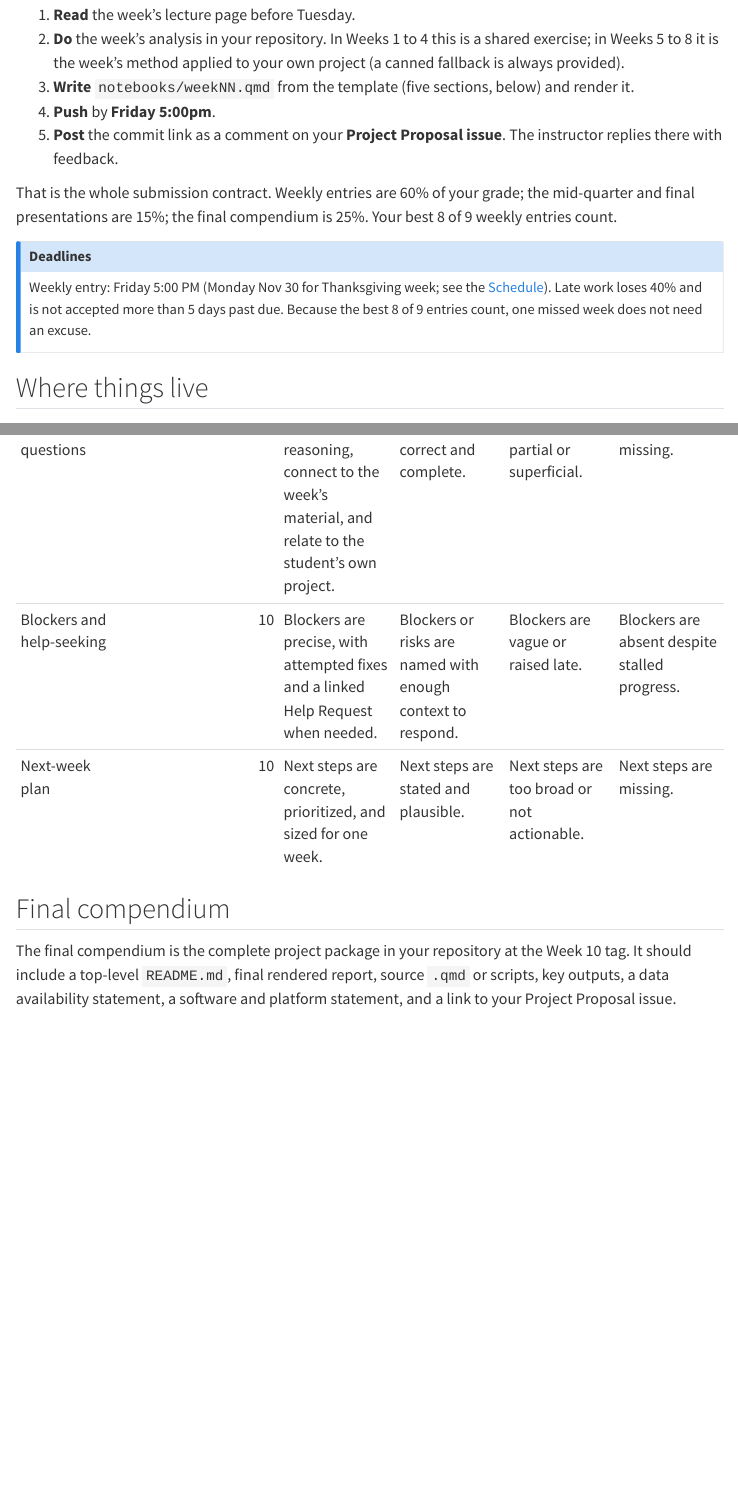
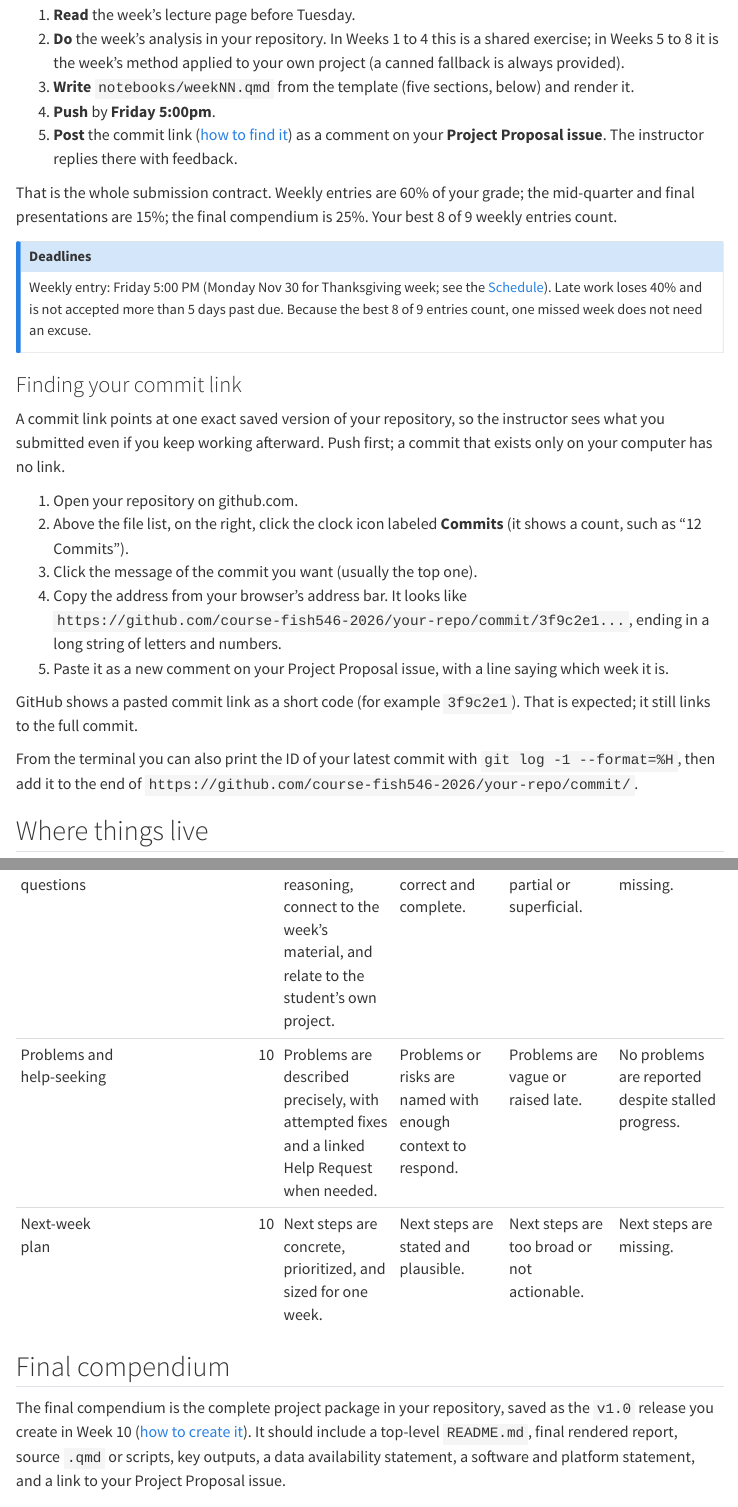
Before and after one commit to sr320/course-fish546-2026, a Quarto document (how-we-work.qmd): the page in a window 1100 px wide, from 240 px down, and a second part further down, joined at a grey line. Rendered offline with R 4.5, knitr and Pandoc in place of Quarto, with nearby package versions; menus at the side of the page are left out.

Commit message:
Clarify student docs flagged in help issues #4, #8, #9, #10
- #4: Raven tutorial now explains why large data stay out of Git, that
  data/raw/ is already ignored, how to check with git status and
  git check-ignore, and how to add a .gitignore line.
- #8: How We Work gains a "Finding your commit link" section, linked from
  the weekly loop, the pre-push checklist, Week 0 step 8, and the
  Project Proposal issue form.
- #9: Notebook section 4 and the rubric row are renamed from "Blockers"
  to "Problems and help needed" / "Problems and help-seeking".
- #10: "Week 10 tag" is replaced with the v1.0 release, and the Week 10
  assignment gains step-by-step release instructions.

Site re-rendered into docs/ and render-source manifest updated.

Closes #4, closes #8, closes #9, closes #10

Co-Authored-By: Claude Opus 5.5 <noreply@anthropic.com>
Claude-Session: https://claude.ai/code/session_01PSuvJQBLnrU3UoDjV1LnRT

```diff
--- a/.github/ISSUE_TEMPLATE/10-project-proposal.yml
+++ b/.github/ISSUE_TEMPLATE/10-project-proposal.yml
@@ -8,7 +8,7 @@ body:
       value: |
         **One issue per student, opened in Week 0 or 1.** This is your home base for the quarter:
 
-        - Every week, post the **commit link** to your notebook entry here as a comment. The instructor replies in the thread.
+        - Every week, post the **commit link** to your notebook entry here as a comment ([how to find it](https://sr320.github.io/course-fish546-2026/how-we-work.html#finding-your-commit-link)). The instructor replies in the thread.
         - Paste each **tutorial completion block** here as a comment.
         - Edit the top post as your project evolves. A rough draft is fine to start.
 
--- a/assignments/10-compendium.qmd
+++ b/assignments/10-compendium.qmd
@@ -8,7 +8,7 @@ format:
 ---
 
 ::: {.callout-note appearance="simple"}
-**Due at the final class meeting.** Tag the release `v1.0` in your repository and post the tag link on your Project Proposal issue. Topic: [Presentations and the Last Mile](../lectures/10-lastmile.qmd). Rubric: [How We Work](../how-we-work.qmd#final-compendium).
+**Due at the final class meeting.** Create a `v1.0` release of your repository ([how](#creating-your-v1.0-release)) and post the release link on your Project Proposal issue. Topic: [Presentations and the Last Mile](../lectures/10-lastmile.qmd). Rubric: [How We Work](../how-we-work.qmd#final-compendium).
 :::
 
 ## Goal
@@ -17,7 +17,7 @@ Deliver a complete, reproducible project package: question, data, workflow, resu
 
 ## Required components
 
-Your repository at tag `v1.0` should include:
+Your `v1.0` release should include:
 
 - Top-level `README.md` with project overview, repository map, and reproduction notes.
 - Final rendered report (for example `docs/report.html` with its `.qmd`).
@@ -27,6 +27,22 @@ Your repository at tag `v1.0` should include:
 - Software and platform statement: tools, versions, containers, and which steps ran on Raven or Klone.
 - A link to your Project Proposal issue.
 - Your weekly notebook entries, as they are.
+
+## Creating your v1.0 release
+
+A release is a named, permanent snapshot of your repository at one commit. Git calls the name a *tag*; `v1.0` means "version 1.0". You can keep committing afterward, but the `v1.0` release always shows the repository exactly as it was when you created it, and that is what gets graded.
+
+Commit and push everything first. Then, on github.com:
+
+1. Open your repository. In the right-hand sidebar, under **Releases**, click **Create a new release**.
+2. Open the tag menu (labeled **Choose a tag** or **Select tag**), type `v1.0`, and pick the option to create a new tag named `v1.0`. Leave the target branch as `main`.
+3. Give it a title such as "Final compendium" and, optionally, a one-line description.
+4. Click **Publish release**.
+5. Copy the address of the release page. It looks like `https://github.com/course-fish546-2026/your-repo/releases/tag/v1.0`. Post it on your Project Proposal issue.
+
+From the terminal the same thing is `git tag -a v1.0 -m "Final compendium"` followed by `git push origin v1.0`; the tag then appears under **Releases** (click **Tags**).
+
+If you need to fix something after publishing, commit the fix and publish a new release named `v1.1`, and post that link too.
 
 ## Final report structure
 
--- a/how-we-work.qmd
+++ b/how-we-work.qmd
@@ -20,7 +20,7 @@ Everything in this course runs on one repeating cycle. There is one deliverable
 2. **Do** the week's analysis in your repository. In Weeks 1 to 4 this is a shared exercise; in Weeks 5 to 8 it is the week's method applied to your own project (a canned fallback is always provided).
 3. **Write** `notebooks/weekNN.qmd` from the template (five sections, below) and render it.
 4. **Push** by **Friday 5:00pm**.
-5. **Post** the commit link as a comment on your **Project Proposal issue**. The instructor replies there with feedback.
+5. **Post** the commit link ([how to find it](#finding-your-commit-link)) as a comment on your **Project Proposal issue**. The instructor replies there with feedback.
 
 That is the whole submission contract. Weekly entries are 60% of your grade; the mid-quarter and final presentations are 15%; the final compendium is 25%. Your best 8 of 9 weekly entries count.
 
@@ -28,6 +28,20 @@ That is the whole submission contract. Weekly entries are 60% of your grade; the
 ## Deadlines
 Weekly entry: Friday 5:00 PM (Monday Nov 30 for Thanksgiving week; see the [Schedule](schedule.qmd)). Late work loses 40% and is not accepted more than 5 days past due. Because the best 8 of 9 entries count, one missed week does not need an excuse.
 :::
+
+### Finding your commit link
+
+A commit link points at one exact saved version of your repository, so the instructor sees what you submitted even if you keep working afterward. Push first; a commit that exists only on your computer has no link.
+
+1. Open your repository on github.com.
+2. Above the file list, on the right, click the clock icon labeled **Commits** (it shows a count, such as "12 Commits").
+3. Click the message of the commit you want (usually the top one).
+4. Copy the address from your browser's address bar. It looks like `https://github.com/course-fish546-2026/your-repo/commit/3f9c2e1...`, ending in a long string of letters and numbers.
+5. Paste it as a new comment on your Project Proposal issue, with a line saying which week it is.
+
+GitHub shows a pasted commit link as a short code (for example `3f9c2e1`). That is expected; it still links to the full commit.
+
+From the terminal you can also print the ID of your latest commit with `git log -1 --format=%H`, then add it to the end of `https://github.com/course-fish546-2026/your-repo/commit/`.
 
 ## Where things live
 
@@ -96,12 +111,12 @@ Each entry is scored out of 100.
 | Evidence of work | 20 | Links to commits, reports, figures, tables, or logs give concrete proof of progress. | Evidence is present and generally supports the claims. | Evidence is thin, hard to inspect, or only partially connected. | Evidence is missing or cannot be accessed. |
 | Reproducible practice | 15 | Layout, paths, commit history, and documentation make the work easy to rerun and inspect. | Most materials are organized and version-controlled. | Organization is inconsistent, paths unclear, or outputs stale. | Work cannot be followed from the repository. |
 | Reflection questions | 15 | Answers show reasoning, connect to the week's material, and relate to the student's own project. | Answers are correct and complete. | Answers are partial or superficial. | Answers are missing. |
-| Blockers and help-seeking | 10 | Blockers are precise, with attempted fixes and a linked Help Request when needed. | Blockers or risks are named with enough context to respond. | Blockers are vague or raised late. | Blockers are absent despite stalled progress. |
+| Problems and help-seeking | 10 | Problems are described precisely, with attempted fixes and a linked Help Request when needed. | Problems or risks are named with enough context to respond. | Problems are vague or raised late. | No problems are reported despite stalled progress. |
 | Next-week plan | 10 | Next steps are concrete, prioritized, and sized for one week. | Next steps are stated and plausible. | Next steps are too broad or not actionable. | Next steps are missing. |
 
 ## Final compendium
 
-The final compendium is the complete project package in your repository at the Week 10 tag. It should include a top-level `README.md`, final rendered report, source `.qmd` or scripts, key outputs, a data availability statement, a software and platform statement, and a link to your Project Proposal issue.
+The final compendium is the complete project package in your repository, saved as the `v1.0` release you create in Week 10 ([how to create it](assignments/10-compendium.qmd#creating-your-v1.0-release)). It should include a top-level `README.md`, final rendered report, source `.qmd` or scripts, key outputs, a data availability statement, a software and platform statement, and a link to your Project Proposal issue.
 
 | Criterion | Points | Excellent | Complete | Developing | Incomplete |
 |---|---:|---|---|---|---|
--- a/schedule.qmd
+++ b/schedule.qmd
@@ -240,7 +240,7 @@ Main claim, final figure, limitations; clean repository
 [Final research compendium](assignments/10-compendium.qmd)
 
 <span>Project</span>
-**Compendium** tagged `v1.0`; final presentations Tuesday and Thursday
+**Compendium** released as version `v1.0`; final presentations Tuesday and Thursday
 :::
 :::
 :::
```
Also changed, not shown: assignments/00-bash.qmd (+1 -1 lines), index.qmd (+1 -1 lines), lectures/01-start-up.qmd (+1 -1 lines), maintenance/render-source-manifest.json (+7 -7 lines), README.md, docs/search.json, tutorials/02-raven.html, how-we-work.qmd (7 more changed lines), 40 other files.
